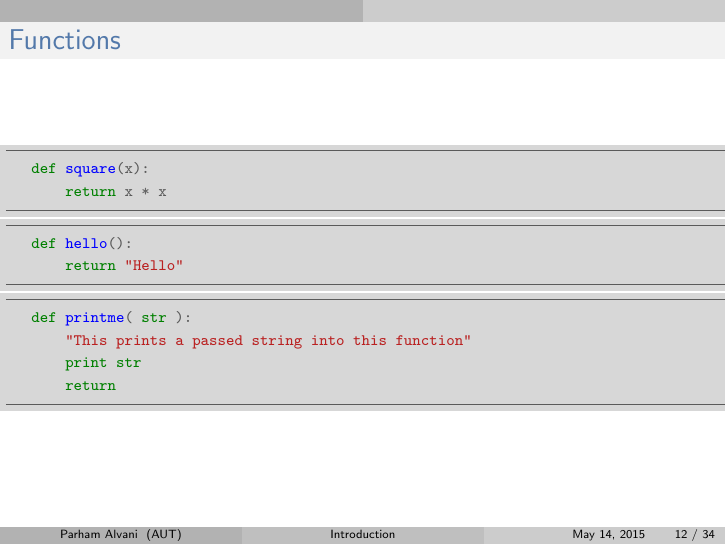
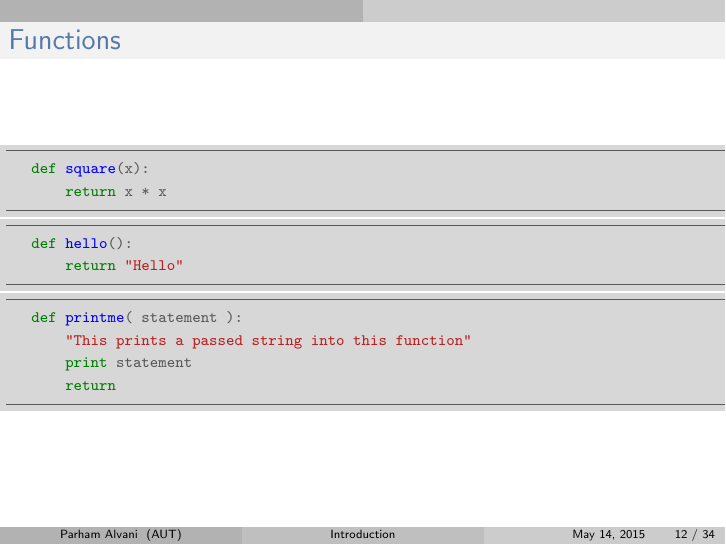
Before and after one commit to 1995parham-teaching/python101, LaTeX slides (sildes/introduction.tex): page 12 of 34. The pictures show the PDF file sildes/introduction.pdf that the author committed with the source.

Commit message:
Slides improved.

```diff
--- a/sildes/introduction.tex
+++ b/sildes/introduction.tex
@@ -312,9 +312,9 @@
 			  	baselinestretch=1.2,
 			  	linenos]
 			  	{python}
-			  	def printme( str ):
+			  	def printme( statement ):
 			  	    "This prints a passed string into this function"
-			  	    print str
+			  	    print statement
 			  	    return
 			  	\end{minted}
 			\end{scriptsize}
```
Also changed, not shown: sildes/introduction.pdf.
